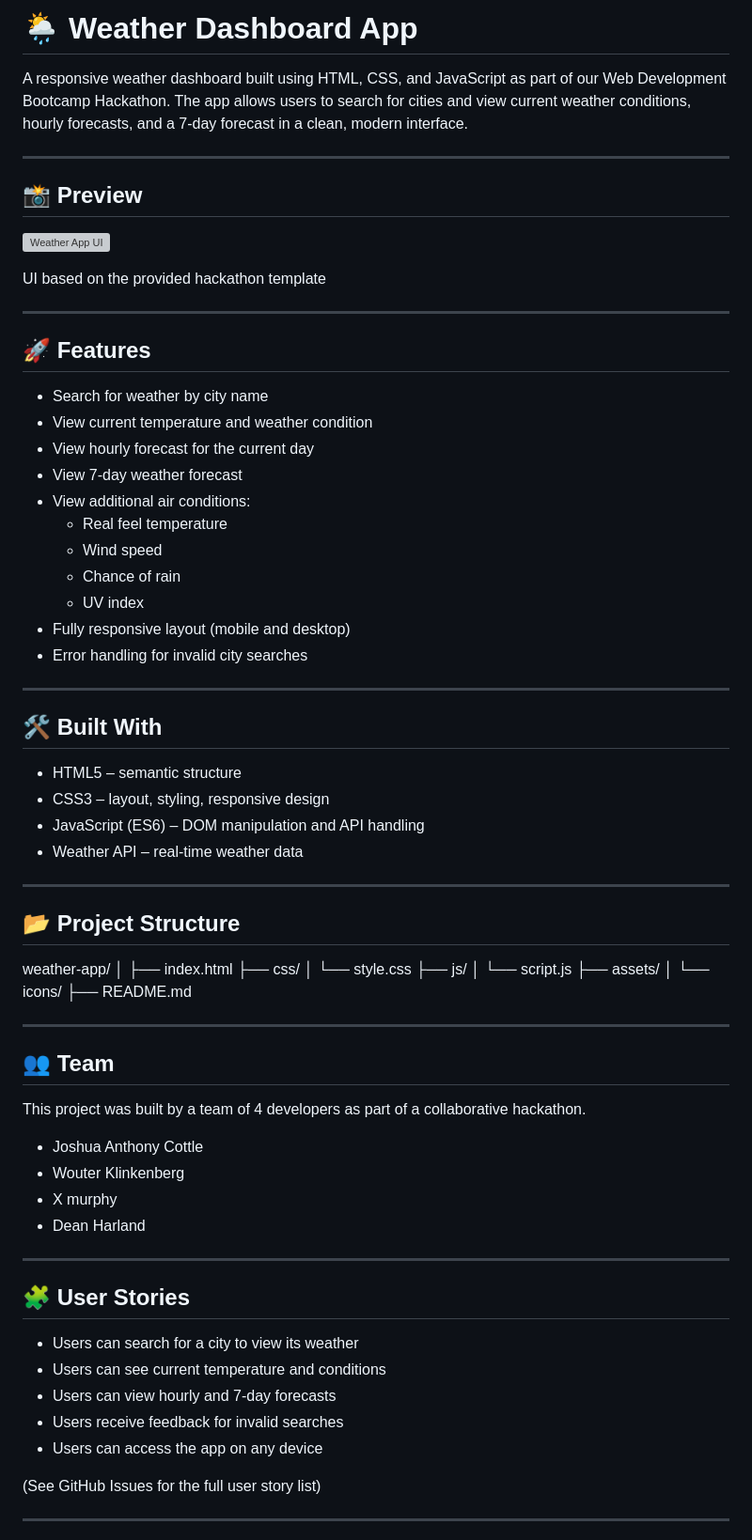
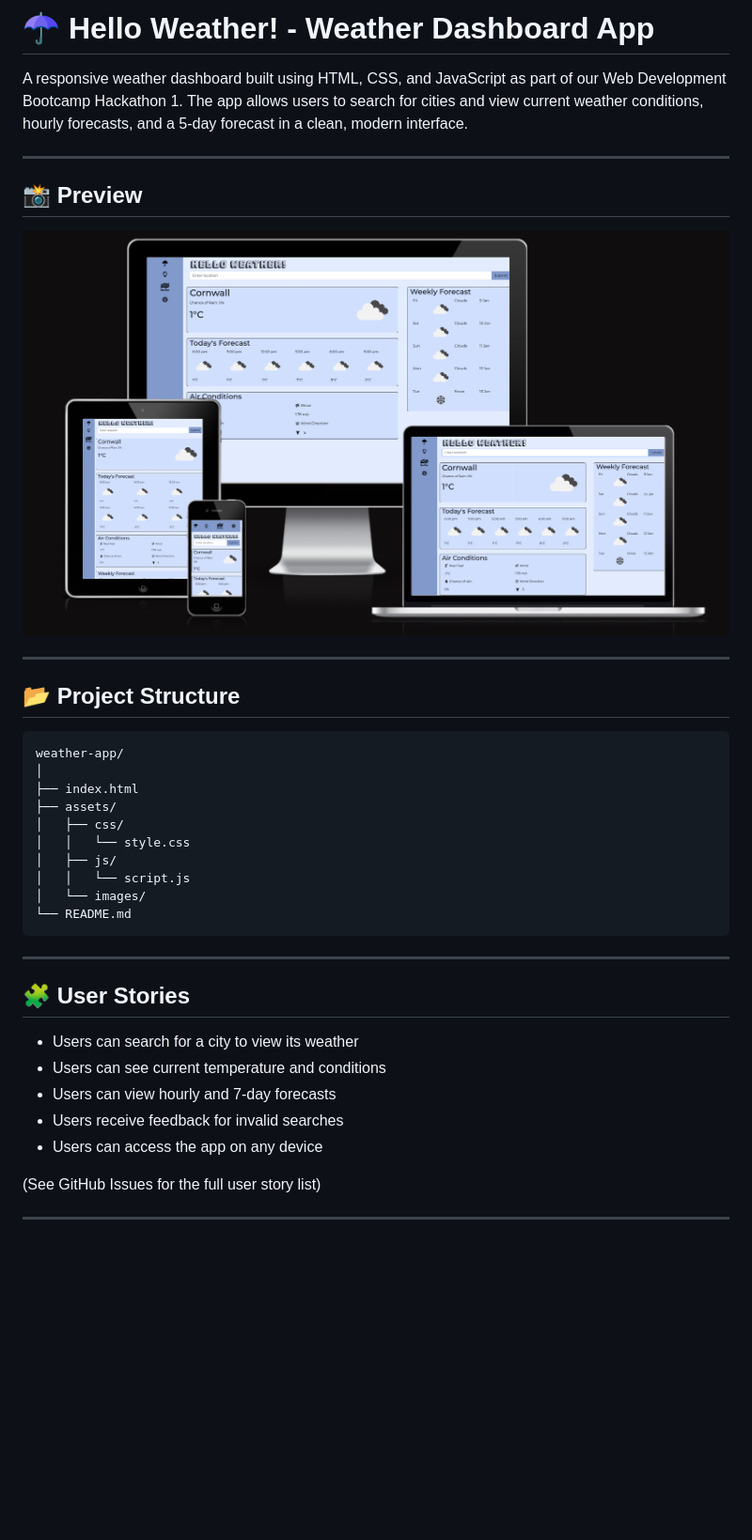
Before and after one commit to DeanHarland/Hackathon1, a Markdown page: README.md, the part around one of its changes. Shown at 94% size. Rendered like a GitHub page; pictures changed too: assets/images/responsivity-screenshot-hello-weather.png (added); blank space fills up the shorter version; grey boxes are pictures that could not be loaded.

Commit message:
Complete README

````diff
--- a/README.md
+++ b/README.md
@@ -1,76 +1,40 @@
-# 🌦️ Weather Dashboard App
+# ☂️ Hello Weather! - Weather Dashboard App
 
-A responsive weather dashboard built using HTML, CSS, and JavaScript as part of our Web Development Bootcamp Hackathon.
-The app allows users to search for cities and view current weather conditions, hourly forecasts, and a 7-day forecast in a clean, modern interface.
+A responsive weather dashboard built using HTML, CSS, and JavaScript as part of our Web Development Bootcamp Hackathon 1.
+The app allows users to search for cities and view current weather conditions, hourly forecasts, and a 5-day forecast in a clean, modern interface.
 
 ---
 
 ## 📸 Preview
 
-![Weather App UI](.preview.png)
-
-UI based on the provided hackathon template
-
----
-
-## 🚀 Features
-
-- Search for weather by city name
-- View current temperature and weather condition
-- View hourly forecast for the current day
-- View 7-day weather forecast
-- View additional air conditions:
-  - Real feel temperature
-  - Wind speed
-  - Chance of rain
-  - UV index
-- Fully responsive layout (mobile and desktop)
-- Error handling for invalid city searches
-
----
-
-## 🛠️ Built With
-
-- HTML5 – semantic structure
-- CSS3 – layout, styling, responsive design
-- JavaScript (ES6) – DOM manipulation and API handling
-- Weather API – real-time weather data
+![Responsivity screenshot for Hello Weather!](./assets/images/responsivity-screenshot-hello-weather.png)
 
 ---
 
 ## 📂 Project Structure
 
+```
 weather-app/
 │
 ├── index.html
-├── css/
-│   └── style.css
-├── js/
-│   └── script.js
 ├── assets/
-│   └── icons/
-├── README.md
-
----
-
-## 👥 Team
-
-This project was built by a team of 4 developers as part of a collaborative hackathon.
-
-- Joshua Anthony Cottle
-- Wouter Klinkenberg
-- X murphy
-- Dean Harland
+│   ├── css/
+│   │   └── style.css
+│   ├── js/
+│   │   └── script.js
+│   └── images/
+└── README.md
+```
 
 ---
 
 ## 🧩 User Stories
 
-- Users can search for a city to view its weather
-- Users can see current temperature and conditions
-- Users can view hourly and 7-day forecasts
-- Users receive feedback for invalid searches
-- Users can access the app on any device
+-   Users can search for a city to view its weather
+-   Users can see current temperature and conditions
+-   Users can view hourly and 7-day forecasts
+-   Users receive feedback for invalid searches
+-   Users can access the app on any device
 
 (See GitHub Issues for the full user story list)
 
````
Also changed, not shown: other parts of README.md (+145 -3 lines), assets/images/about-modal-hello-weather.png (added), assets/images/dark-mode-hello-weather.png (added), assets/images/error-handling-hello-weather.png (added), assets/images/home-page-hello-weather.png (added).
